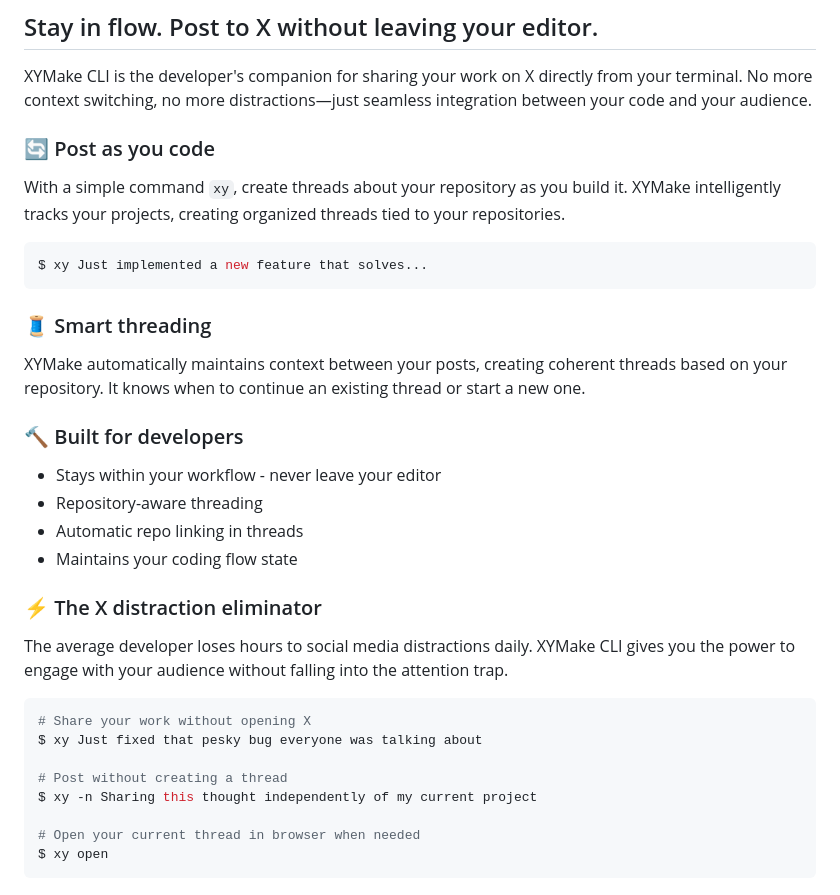
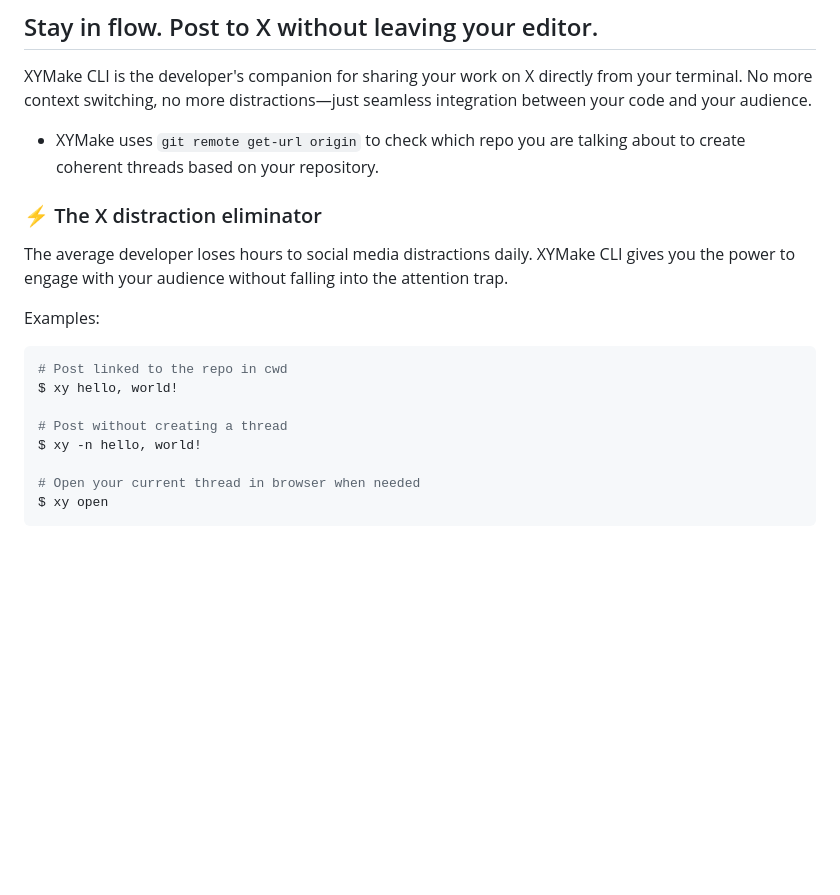
Before and after one commit to janwilmake/x-cli, a Markdown page: README.md, the part around one of its changes. Rendered like a GitHub page; blank space fills up the shorter version.

Commit message:
improvements

````diff
--- a/README.md
+++ b/README.md
@@ -4,35 +4,20 @@
 
 XYMake CLI is the developer's companion for sharing your work on X directly from your terminal. No more context switching, no more distractions—just seamless integration between your code and your audience.
 
-### 🔄 Post as you code
-
-With a simple command `xy`, create threads about your repository as you build it. XYMake intelligently tracks your projects, creating organized threads tied to your repositories.
-
-```bash
-$ xy Just implemented a new feature that solves...
-```
-
-### 🧵 Smart threading
-
-XYMake automatically maintains context between your posts, creating coherent threads based on your repository. It knows when to continue an existing thread or start a new one.
-
-### 🔨 Built for developers
-
-- Stays within your workflow - never leave your editor
-- Repository-aware threading
-- Automatic repo linking in threads
-- Maintains your coding flow state
+- XYMake uses `git remote get-url origin` to check which repo you are talking about to create coherent threads based on your repository.
 
 ### ⚡ The X distraction eliminator
 
 The average developer loses hours to social media distractions daily. XYMake CLI gives you the power to engage with your audience without falling into the attention trap.
 
+Examples:
+
 ```bash
-# Share your work without opening X
-$ xy Just fixed that pesky bug everyone was talking about
+# Post linked to the repo in cwd
+$ xy hello, world!
 
 # Post without creating a thread
-$ xy -n Sharing this thought independently of my current project
+$ xy -n hello, world!
 
 # Open your current thread in browser when needed
 $ xy open
````
Also changed, not shown: other parts of README.md (+0 -2 lines).
